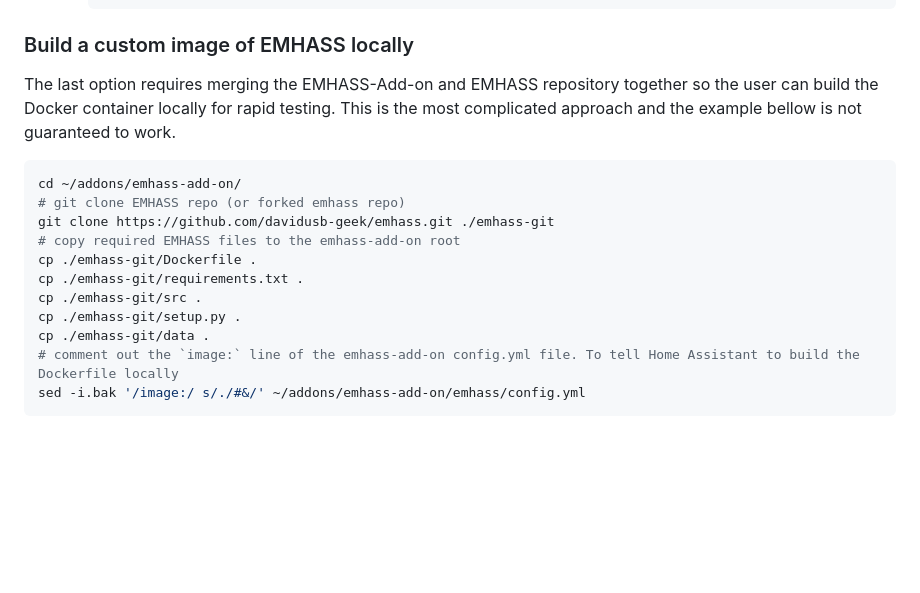
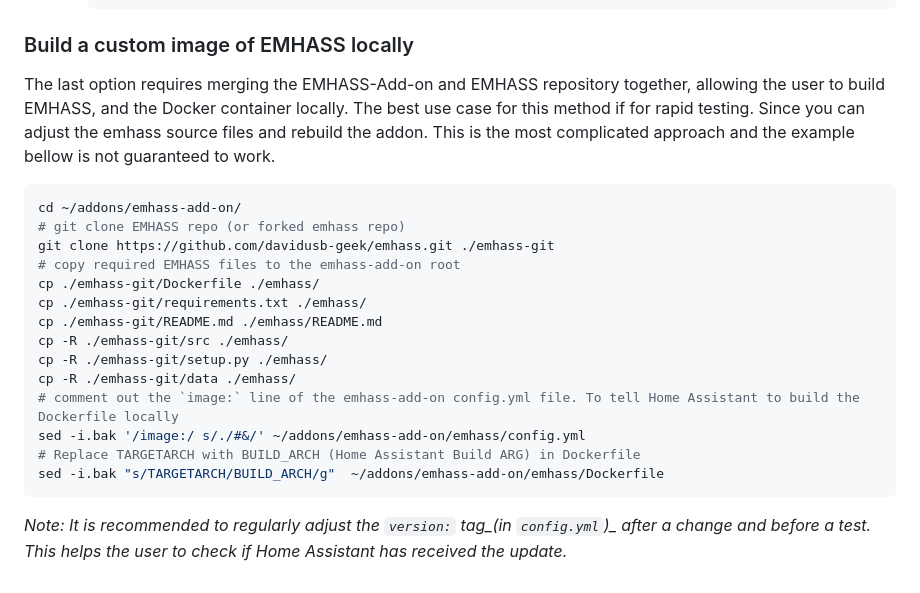
Before and after one commit to davidusb-geek/emhass-add-on, a Markdown page: emhass/Test.md, the part around the change. GitHub-like rendering; blank space fills up the shorter version.

Commit message:
Docs small adjustments

````diff
--- a/emhass/Test.md
+++ b/emhass/Test.md
@@ -119,18 +119,22 @@ If you would like to test your own forked version of EMHASS, the container repos
       ```
 
  ### Build a custom image of EMHASS locally
- The last option requires merging the EMHASS-Add-on and EMHASS repository together so the user can build the Docker container locally for rapid testing. This is the most complicated approach and the example bellow is not guaranteed to work.
+ The last option requires merging the EMHASS-Add-on and EMHASS repository together, allowing the user to build EMHASS, and the Docker container locally. The best use case for this method if for rapid testing. Since you can adjust the emhass source files and rebuild the addon. This is the most complicated approach and the example bellow is not guaranteed to work.
 
 ```bash
 cd ~/addons/emhass-add-on/
 # git clone EMHASS repo (or forked emhass repo)
 git clone https://github.com/davidusb-geek/emhass.git ./emhass-git
 # copy required EMHASS files to the emhass-add-on root
-cp ./emhass-git/Dockerfile .
-cp ./emhass-git/requirements.txt .
-cp ./emhass-git/src .
-cp ./emhass-git/setup.py .
-cp ./emhass-git/data .
+cp ./emhass-git/Dockerfile ./emhass/
+cp ./emhass-git/requirements.txt ./emhass/
+cp ./emhass-git/README.md ./emhass/README.md
+cp -R ./emhass-git/src ./emhass/
+cp -R ./emhass-git/setup.py ./emhass/
+cp -R ./emhass-git/data ./emhass/
 # comment out the `image:` line of the emhass-add-on config.yml file. To tell Home Assistant to build the Dockerfile locally
 sed -i.bak '/image:/ s/./#&/' ~/addons/emhass-add-on/emhass/config.yml
+# Replace TARGETARCH with BUILD_ARCH (Home Assistant Build ARG) in Dockerfile
+sed -i.bak "s/TARGETARCH/BUILD_ARCH/g"  ~/addons/emhass-add-on/emhass/Dockerfile
 ```
+*Note: It is recommended to regularly adjust the `version:` tag_(in `config.yml`)_ after a change and before a test. This helps the user to check if Home Assistant has received the update.*
````
Also changed, not shown: emhass/README.md (+4 -4 lines), 1 other file.
